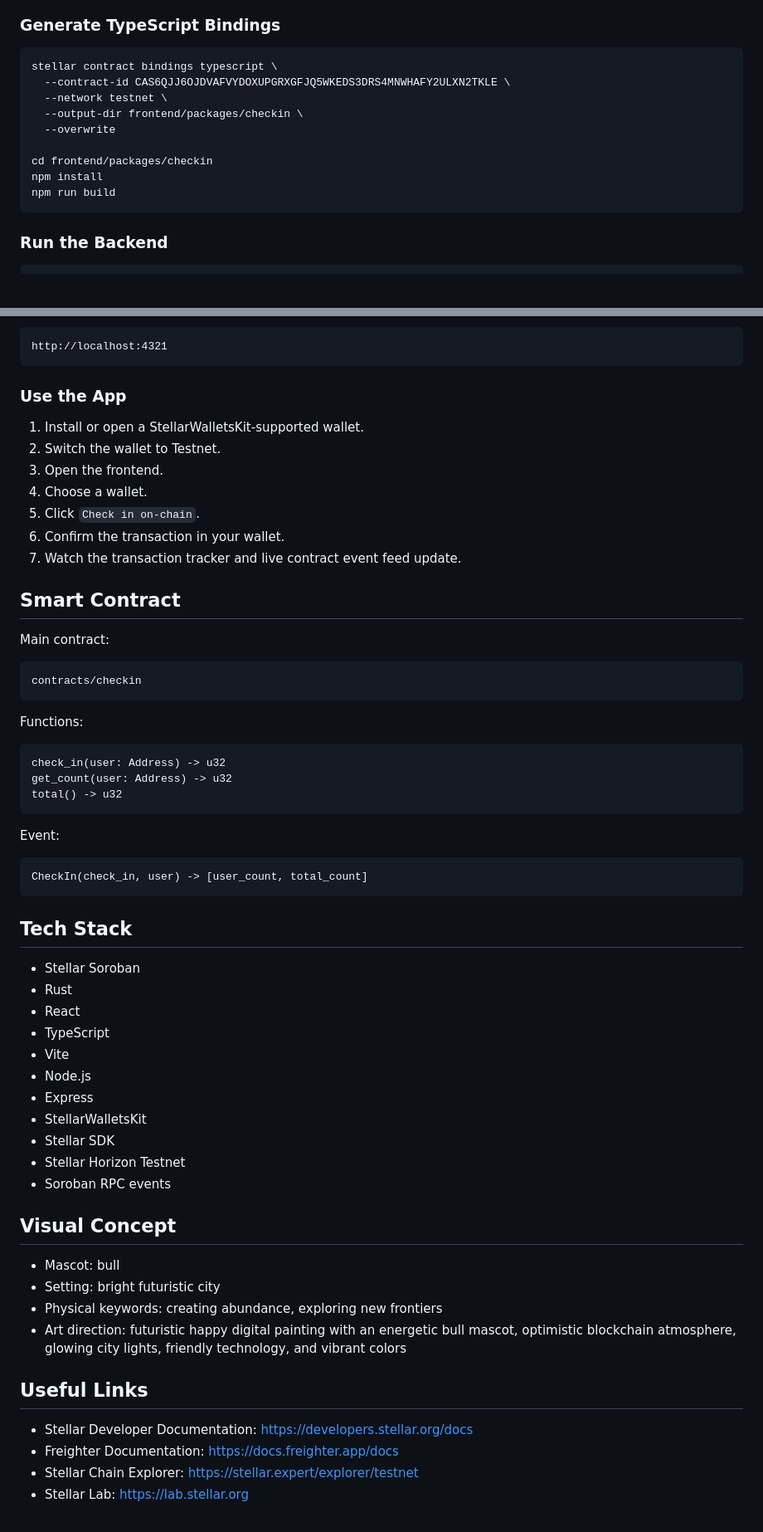
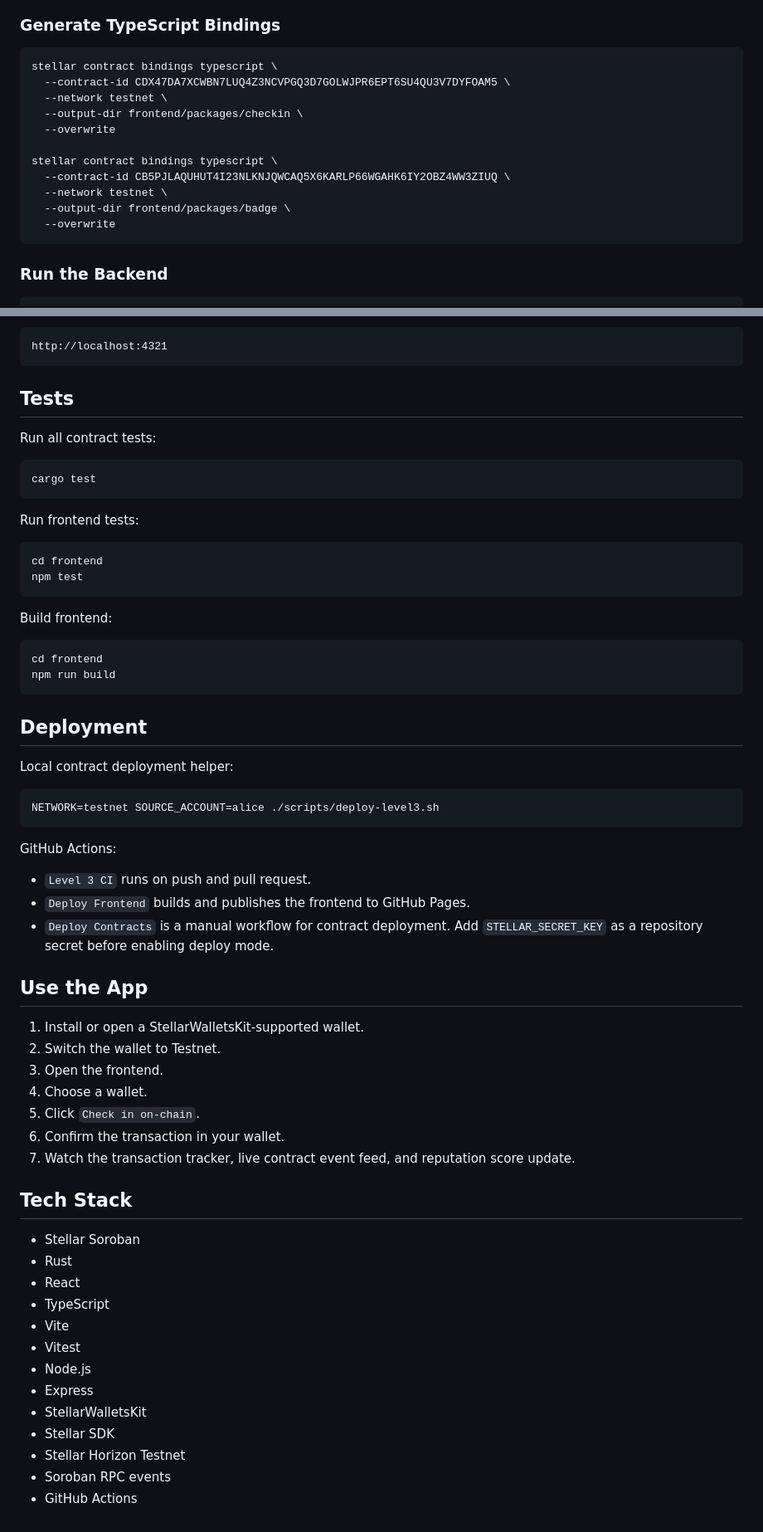
Before and after one commit to suna74564/stellar-soroban-workshop, a Markdown page: README.md, 2 parts joined by grey strips. Shown: that part at 83% size. GitHub-like rendering; blank space fills up the shorter version.

````diff
--- a/README.md
+++ b/README.md
@@ -111,14 +188,16 @@ stellar contract build
 
 ```bash
 stellar contract bindings typescript \
-  --contract-id CAS6QJJ6OJDVAFVYDOXUPGRXGFJQ5WKEDS3DRS4MNWHAFY2ULXN2TKLE \
+  --contract-id CDX47DA7XCWBN7LUQ4Z3NCVPGQ3D7GOLWJPR6EPT6SU4QU3V7DYFOAM5 \
   --network testnet \
   --output-dir frontend/packages/checkin \
   --overwrite
 
-cd frontend/packages/checkin
-npm install
-npm run build
+stellar contract bindings typescript \
+  --contract-id CB5PJLAQUHUT4I23NLKNJQWCAQ5X6KARLP66WGAHK6IY2OBZ4WW3ZIUQ \
+  --network testnet \
+  --output-dir frontend/packages/badge \
+  --overwrite
 ```
 
 ### Run the Backend
@@ -158,7 +237,43 @@ Frontend runs on:
 http://localhost:4321
 ```
 
-### Use the App
+## Tests
+
+Run all contract tests:
+
+```bash
+cargo test
+```
+
+Run frontend tests:
+
+```bash
+cd frontend
+npm test
+```
+
+Build frontend:
+
+```bash
+cd frontend
+npm run build
+```
+
+## Deployment
+
+Local contract deployment helper:
+
+```bash
+NETWORK=testnet SOURCE_ACCOUNT=alice ./scripts/deploy-level3.sh
+```
+
+GitHub Actions:
+
+- `Level 3 CI` runs on push and pull request.
+- `Deploy Frontend` builds and publishes the frontend to GitHub Pages.
+- `Deploy Contracts` is a manual workflow for contract deployment. Add `STELLAR_SECRET_KEY` as a repository secret before enabling deploy mode.
+
+## Use the App
 
 1. Install or open a StellarWalletsKit-supported wallet.
 2. Switch the wallet to Testnet.
@@ -166,29 +281,7 @@ http://localhost:4321
 4. Choose a wallet.
 5. Click `Check in on-chain`.
 6. Confirm the transaction in your wallet.
-7. Watch the transaction tracker and live contract event feed update.
-
-## Smart Contract
-
-Main contract:
-
-```text
-contracts/checkin
-```
-
-Functions:
-
-```text
-check_in(user: Address) -> u32
-get_count(user: Address) -> u32
-total() -> u32
-```
-
-Event:
-
-```text
-CheckIn(check_in, user) -> [user_count, total_count]
-```
+7. Watch the transaction tracker, live contract event feed, and reputation score update.
 
 ## Tech Stack
 
@@ -197,23 +290,11 @@ CheckIn(check_in, user) -> [user_count, total_count]
 - React
 - TypeScript
 - Vite
+- Vitest
 - Node.js
 - Express
 - StellarWalletsKit
 - Stellar SDK
 - Stellar Horizon Testnet
 - Soroban RPC events
-
-## Visual Concept
-
-- Mascot: bull
-- Setting: bright futuristic city
-- Physical keywords: creating abundance, exploring new frontiers
-- Art direction: futuristic happy digital painting with an energetic bull mascot, optimistic blockchain atmosphere, glowing city lights, friendly technology, and vibrant colors
-
-## Useful Links
-
-- Stellar Developer Documentation: <https://developers.stellar.org/docs>
-- Freighter Documentation: <https://docs.freighter.app/docs>
-- Stellar Chain Explorer: <https://stellar.expert/explorer/testnet>
-- Stellar Lab: <https://lab.stellar.org>
+- GitHub Actions
````
Also changed, not shown: other parts of README.md (+115 -38 lines), docs/level-3-demo.md (added, +23 -0 lines), docs/ci-workflow-screenshot.png (added), docs/test-output-screenshot.png (added), 3 other files.
